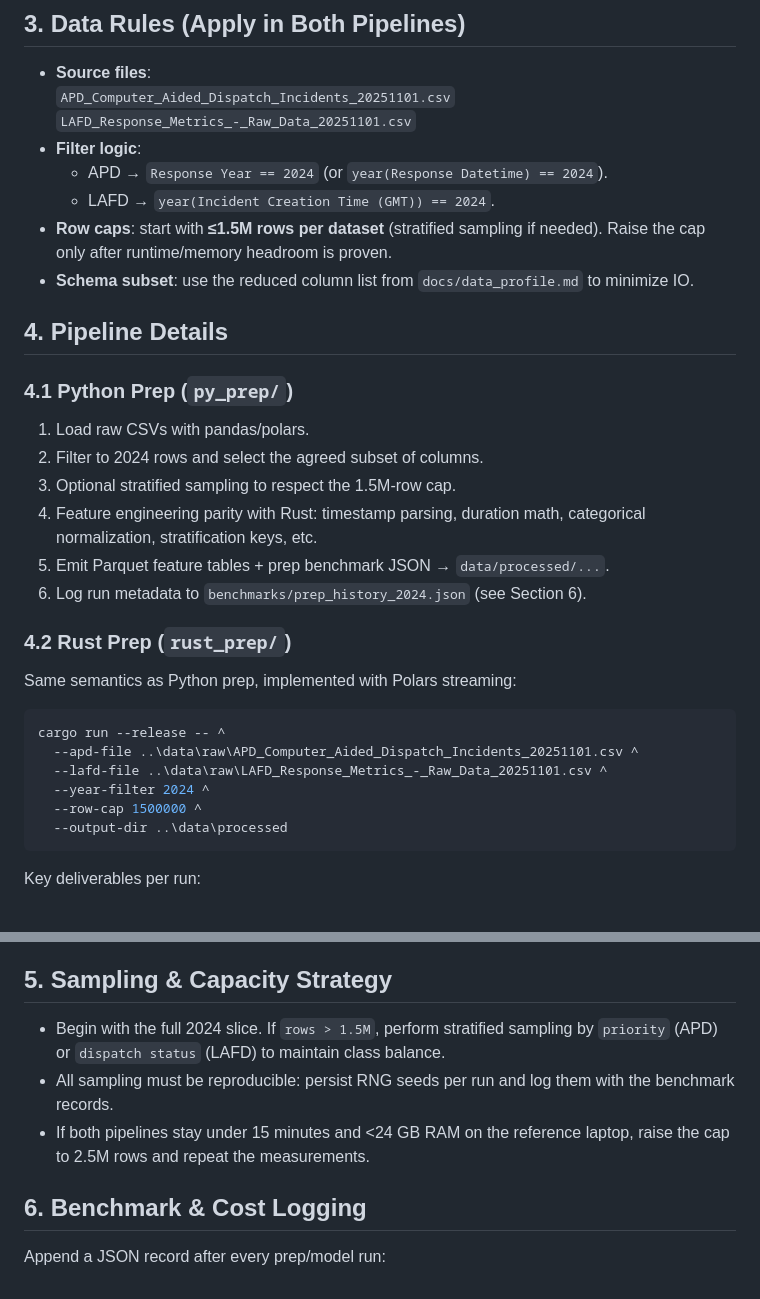
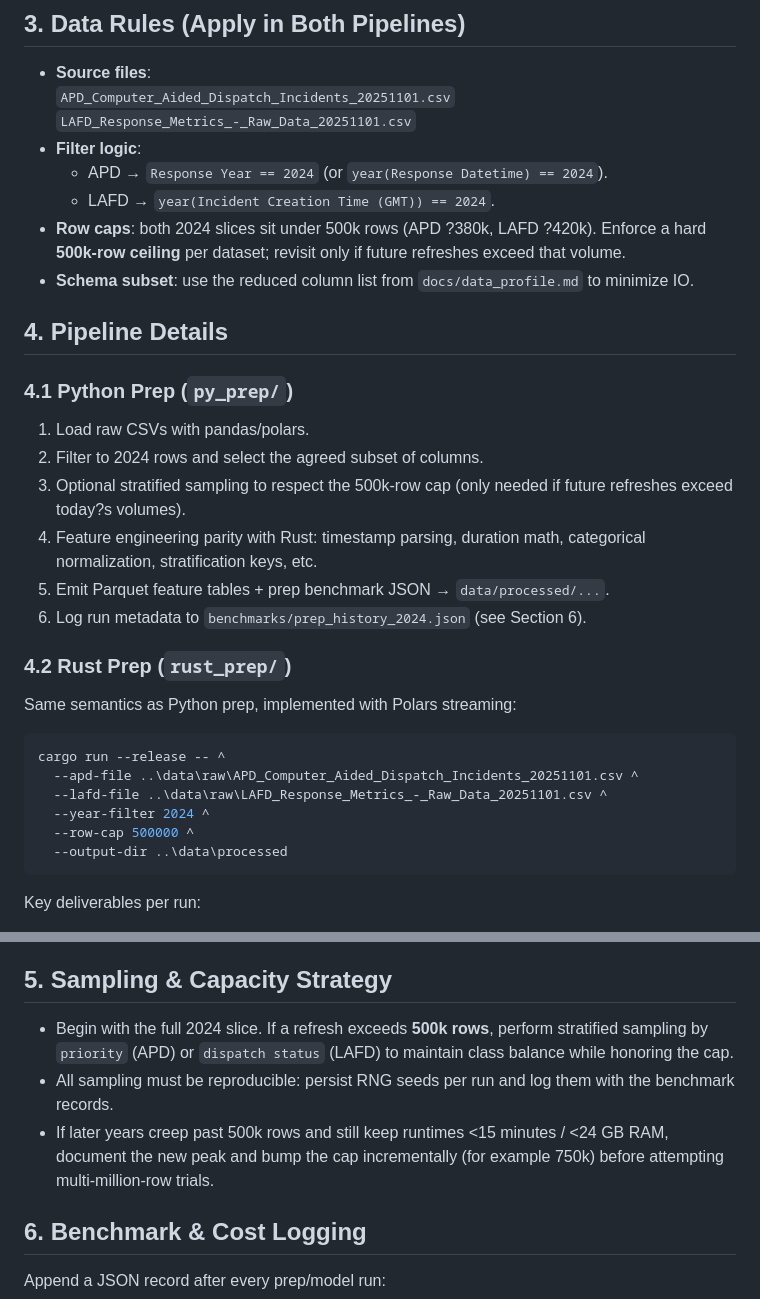
Before and after one commit to mcmanusandmcmanus/rust_pipeline, a Markdown page: docs/phase1_2024_experiment.md, 2 parts joined by grey strips. Drawn GitHub-style.

Commit message:
Document 500k row cap for 2024 experiment

````diff
--- a/docs/phase1_2024_experiment.md
+++ b/docs/phase1_2024_experiment.md
@@ -32,7 +32,7 @@ Both pipelines ingest the same 2024-filtered slices and emit Parquet + JSON arti
 - **Filter logic**:
   - APD → `Response Year == 2024` (or `year(Response Datetime) == 2024`).
   - LAFD → `year(Incident Creation Time (GMT)) == 2024`.
-- **Row caps**: start with **≤1.5M rows per dataset** (stratified sampling if needed). Raise the cap only after runtime/memory headroom is proven.
+- **Row caps**: both 2024 slices sit under 500k rows (APD ?380k, LAFD ?420k). Enforce a hard **500k-row ceiling** per dataset; revisit only if future refreshes exceed that volume.
 - **Schema subset**: use the reduced column list from `docs/data_profile.md` to minimize IO.
 
 ## 4. Pipeline Details
@@ -41,7 +41,7 @@ Both pipelines ingest the same 2024-filtered slices and emit Parquet + JSON arti
 
 1. Load raw CSVs with pandas/polars.
 2. Filter to 2024 rows and select the agreed subset of columns.
-3. Optional stratified sampling to respect the 1.5M-row cap.
+3. Optional stratified sampling to respect the 500k-row cap (only needed if future refreshes exceed today?s volumes).
 4. Feature engineering parity with Rust: timestamp parsing, duration math, categorical normalization, stratification keys, etc.
 5. Emit Parquet feature tables + prep benchmark JSON → `data/processed/...`.
 6. Log run metadata to `benchmarks/prep_history_2024.json` (see Section 6).
@@ -55,7 +55,7 @@ cargo run --release -- ^
   --apd-file ..\data\raw\APD_Computer_Aided_Dispatch_Incidents_20251101.csv ^
   --lafd-file ..\data\raw\LAFD_Response_Metrics_-_Raw_Data_20251101.csv ^
   --year-filter 2024 ^
-  --row-cap 1500000 ^
+  --row-cap 500000 ^
   --output-dir ..\data\processed
 ```
 
@@ -89,9 +89,9 @@ Outputs (per dataset, per pipeline type):
 
 ## 5. Sampling & Capacity Strategy
 
-- Begin with the full 2024 slice. If `rows > 1.5M`, perform stratified sampling by `priority` (APD) or `dispatch status` (LAFD) to maintain class balance.
+- Begin with the full 2024 slice. If a refresh exceeds **500k rows**, perform stratified sampling by `priority` (APD) or `dispatch status` (LAFD) to maintain class balance while honoring the cap.
 - All sampling must be reproducible: persist RNG seeds per run and log them with the benchmark records.
-- If both pipelines stay under 15 minutes and <24 GB RAM on the reference laptop, raise the cap to 2.5M rows and repeat the measurements.
+- If later years creep past 500k rows and still keep runtimes <15 minutes / <24 GB RAM, document the new peak and bump the cap incrementally (for example 750k) before attempting multi-million-row trials.
 
 ## 6. Benchmark & Cost Logging
 
````
Also changed, not shown: README.md (+1 -1 lines).
